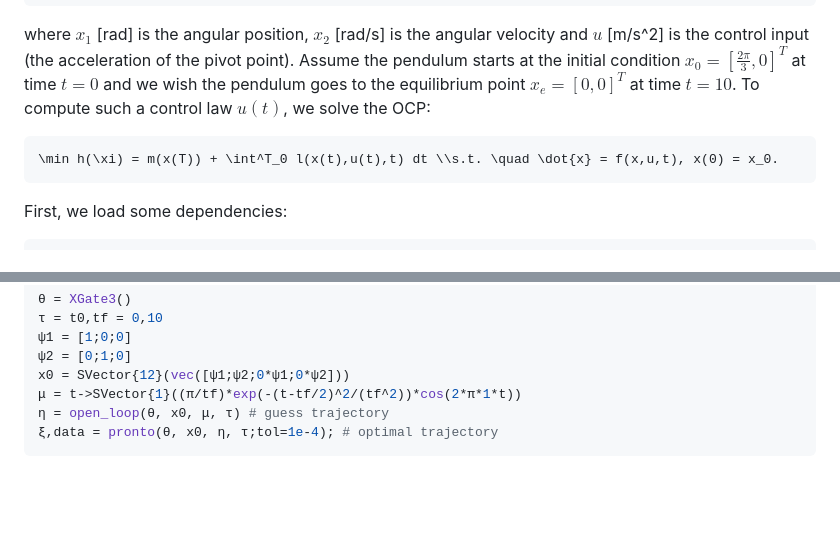
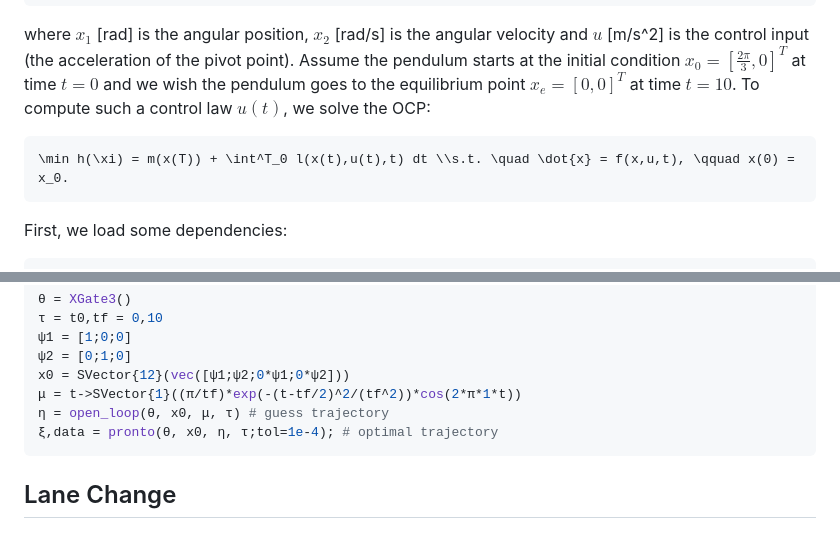
Before and after one commit to narijauskas/PRONTO.jl, a Markdown page: docs/src/index.md, 2 parts joined by grey strips. Drawn GitHub-style; blank space fills up the shorter version.

````diff
--- a/docs/src/index.md
+++ b/docs/src/index.md
@@ -7,7 +7,7 @@ We consider a simple inverted pendulum system
 ```
 where $x_1$ [rad] is the angular position, $x_2$ [rad/s] is the angular velocity and $u$ [m/s^2] is the control input (the acceleration of the pivot point). Assume the pendulum starts at the initial condition $x_0 = [\frac{2\pi}{3},0]^T$ at time $t=0$ and we wish the pendulum goes to the equilibrium point $x_e = [0,0]^T$ at time $t=10$. To compute such a control law $u(t)$, we solve the OCP:
 ```math
-\min h(\xi) = m(x(T)) + \int^T_0 l(x(t),u(t),t) dt \\s.t. \quad \dot{x} = f(x,u,t), x(0) = x_0.
+\min h(\xi) = m(x(T)) + \int^T_0 l(x(t),u(t),t) dt \\s.t. \quad \dot{x} = f(x,u,t), \qquad x(0) = x_0.
 ```
 First, we load some dependencies:
 ```julia
@@ -246,3 +246,4 @@ x0 = SVector{12}(vec([ψ1;ψ2;0*ψ1;0*ψ2]))
 η = open_loop(θ, x0, μ, τ) # guess trajectory
 ξ,data = pronto(θ, x0, η, τ;tol=1e-4); # optimal trajectory
 ```
+## Lane Change
````
